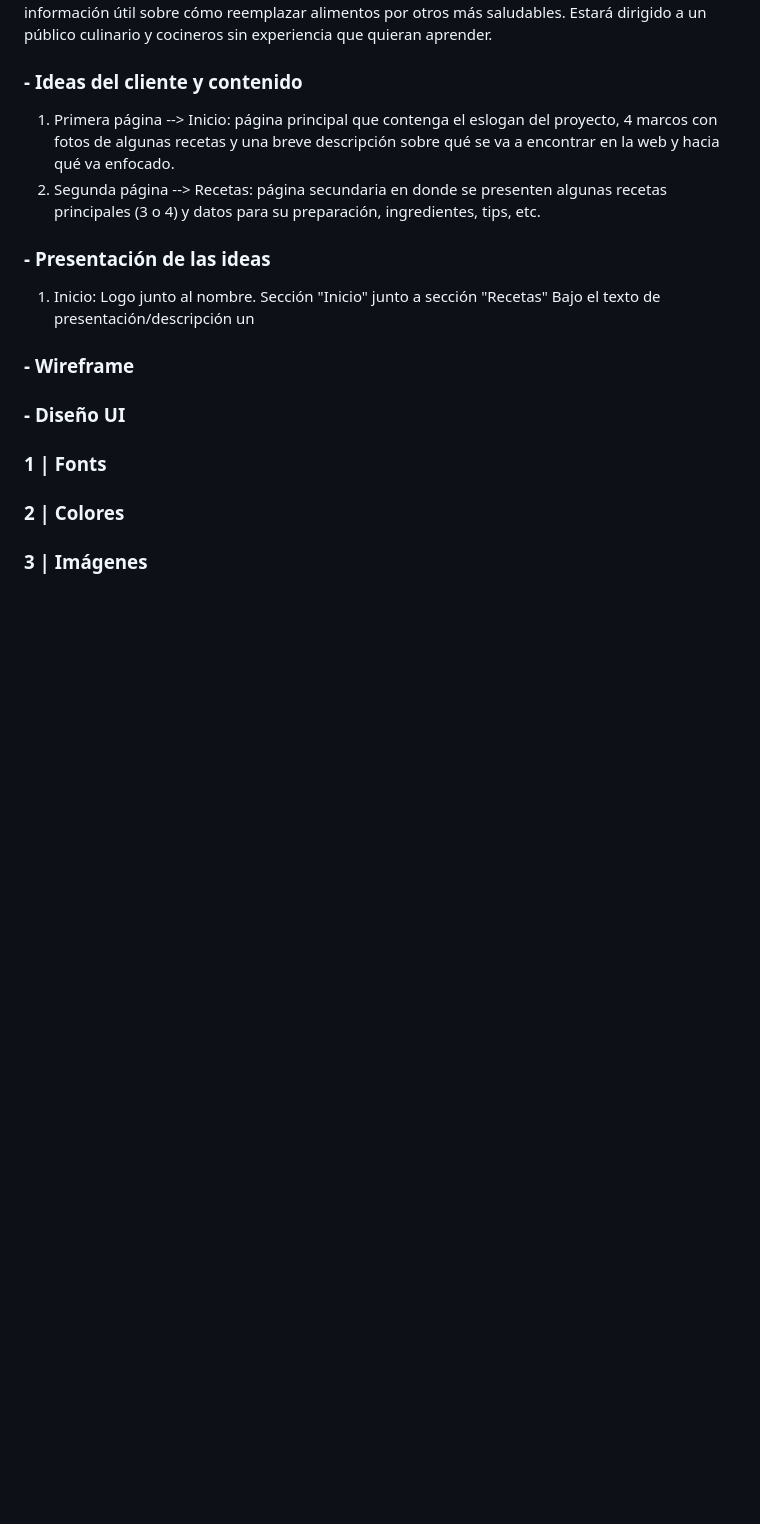
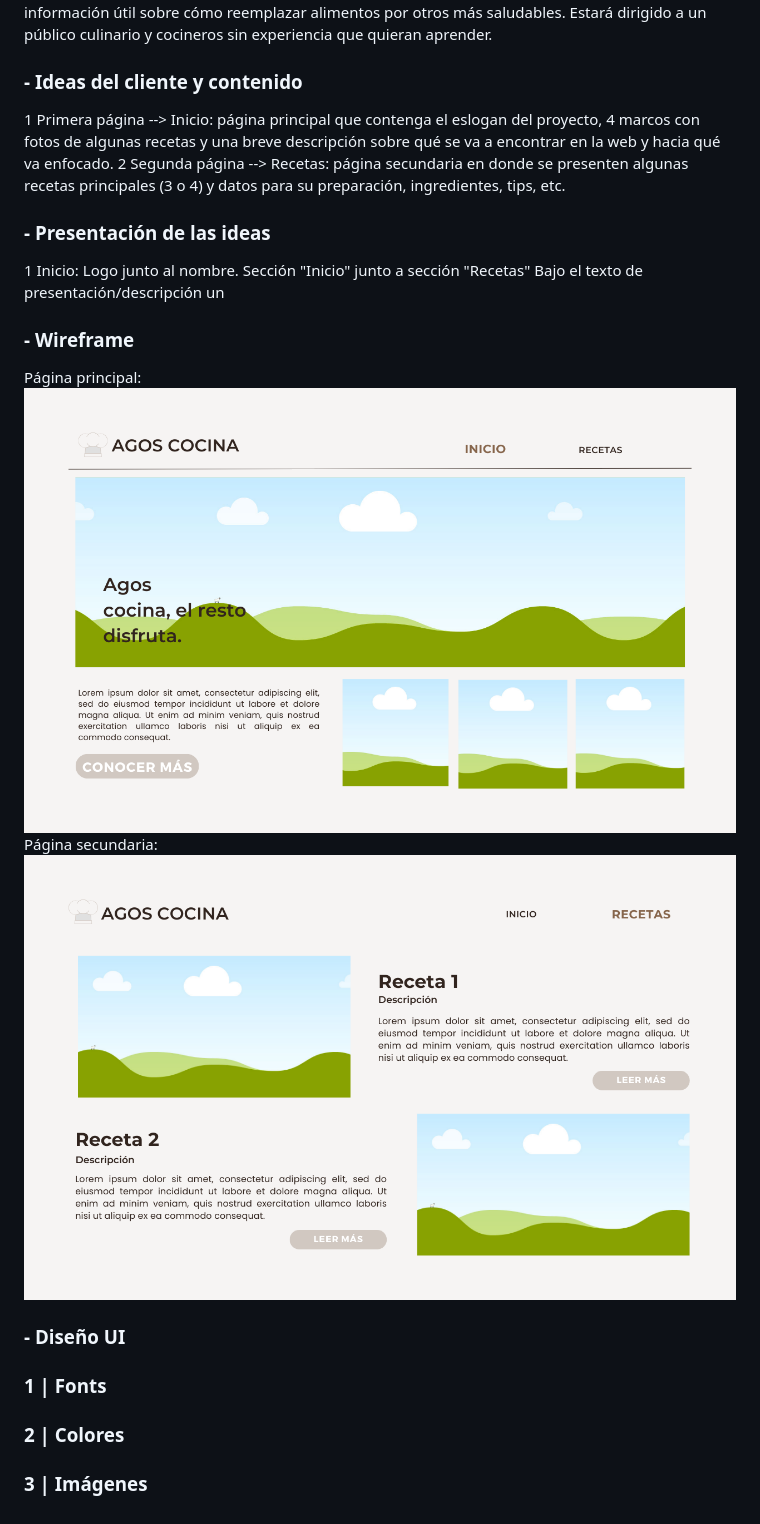
Before and after one commit to breepsi/web-integrador, a Markdown page: README.md, the part around the change. GitHub-like rendering; pictures changed too: wireframe/Página 1.png (added), wireframe/Página 2.png (added); blank space fills up the shorter version.

Commit message:
Wireframe

```diff
--- a/README.md
+++ b/README.md
@@ -6,13 +6,17 @@
 La página va a estar enfocada en una presentación de lo que es el proyecto de una profesional gastronómica "Agos Cocina", en donde se podrán encontrar tanto recetarios, como productos e información útil sobre cómo reemplazar alimentos por otros más saludables. Estará dirigido a un público culinario y cocineros sin experiencia que quieran aprender.
 
 ### - Ideas del cliente y contenido
-1. Primera página --> Inicio: página principal que contenga el eslogan del proyecto, 4 marcos con fotos de algunas recetas y una breve descripción sobre qué se va a encontrar en la web y hacia qué va enfocado.
-2. Segunda página --> Recetas: página secundaria en donde se presenten algunas recetas principales (3 o 4) y datos para su preparación, ingredientes, tips, etc.
+1 Primera página --> Inicio: página principal que contenga el eslogan del proyecto, 4 marcos con fotos de algunas recetas y una breve descripción sobre qué se va a encontrar en la web y hacia qué va enfocado.
+2 Segunda página --> Recetas: página secundaria en donde se presenten algunas recetas principales (3 o 4) y datos para su preparación, ingredientes, tips, etc.
+
 ### - Presentación de las ideas
-1. Inicio: Logo junto al nombre.
+1 Inicio: Logo junto al nombre.
 Sección "Inicio" junto a sección "Recetas"
 Bajo el texto de presentación/descripción un
+
 ### - Wireframe
+Página principal: ![Página principal](./wireframe/Página%201.png)
+Página secundaria:![Página recetas](./wireframe/Página%202.png)
 
 ### - Diseño UI
 
```
